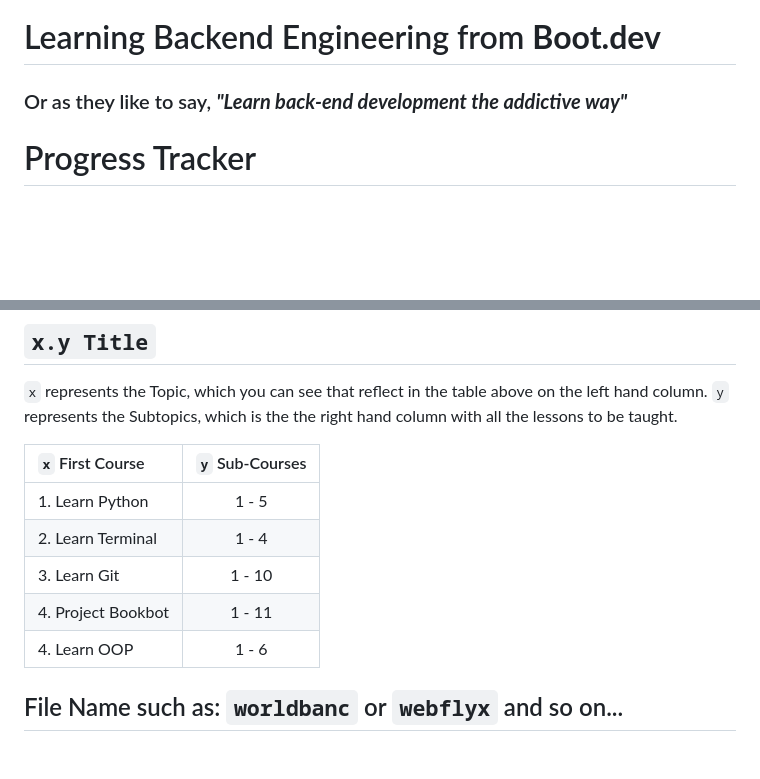
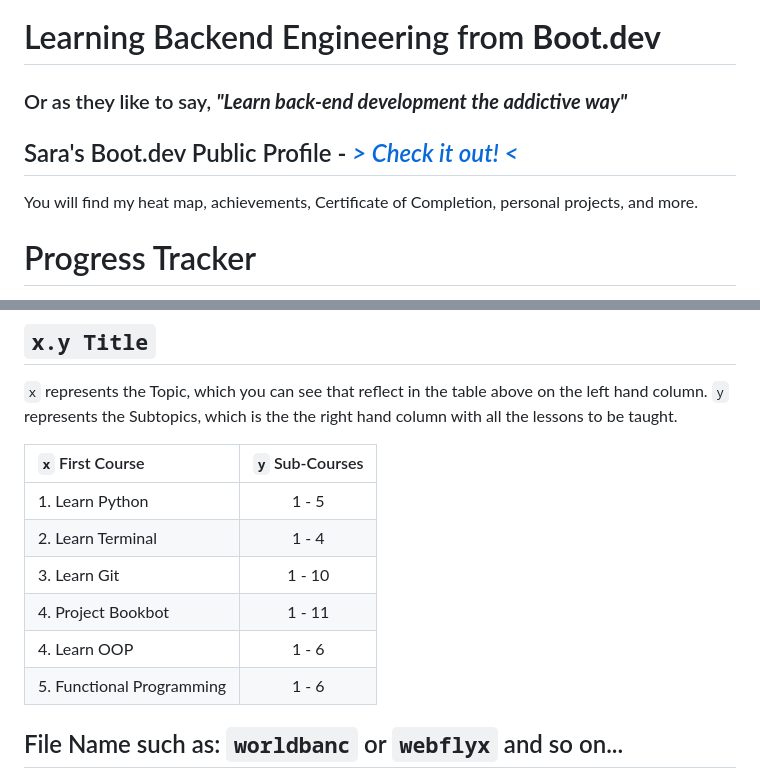
Before and after one commit to cattelia/Boot.dev, a Markdown page: README.md, 2 parts joined by grey strips. Rendered like a GitHub page; blank space fills up the shorter version.

Commit message:
Add Certificates to README
As well as some other cleaning house for formatting and readability sake.

```diff
--- a/README.md
+++ b/README.md
@@ -4,6 +4,10 @@
 
 ### Or as they like to say,<span style="color:#0F77A5"> _**"Learn back-end development the addictive way"**_</span>
 
+## Sara's Boot.dev Public Profile - _<a href="https://www.boot.dev/u/cattelia"> > Check it out! < </a>_
+
+You will find my heat map, achievements, Certificate of Completion, personal projects, and more.
+
 # Progress Tracker
 
 <span style="color:#ECAD35">**Updated as of: 2024-07-02**</span><br>
@@ -87,13 +63,14 @@ While I wanted the colors to be cohesive to the general feel of the Markdown fil
 `x` represents the Topic, which you can see that reflect in the table above on the left hand column.
 `y` represents the Subtopics, which is the the right hand column with all the lessons to be taught.
 
-| `x` First Course   | `y` Sub-Courses |
-| :----------------- | :-------------: |
-| 1. Learn Python    |      1 - 5      |
-| 2. Learn Terminal  |      1 - 4      |
-| 3. Learn Git       |     1 - 10      |
-| 4. Project Bookbot |     1 - 11      |
-| 4. Learn OOP       |      1 - 6      |
+| `x` First Course          | `y` Sub-Courses |
+| :------------------------ | :-------------: |
+| 1. Learn Python           |      1 - 5      |
+| 2. Learn Terminal         |      1 - 4      |
+| 3. Learn Git              |     1 - 10      |
+| 4. Project Bookbot        |     1 - 11      |
+| 4. Learn OOP              |      1 - 6      |
+| 5. Functional Programming |      1 - 6      |
 
 ## File Name such as: `worldbanc` or `webflyx` and so on...
 
```
Also changed, not shown: other parts of README.md (+34 -48 lines).
